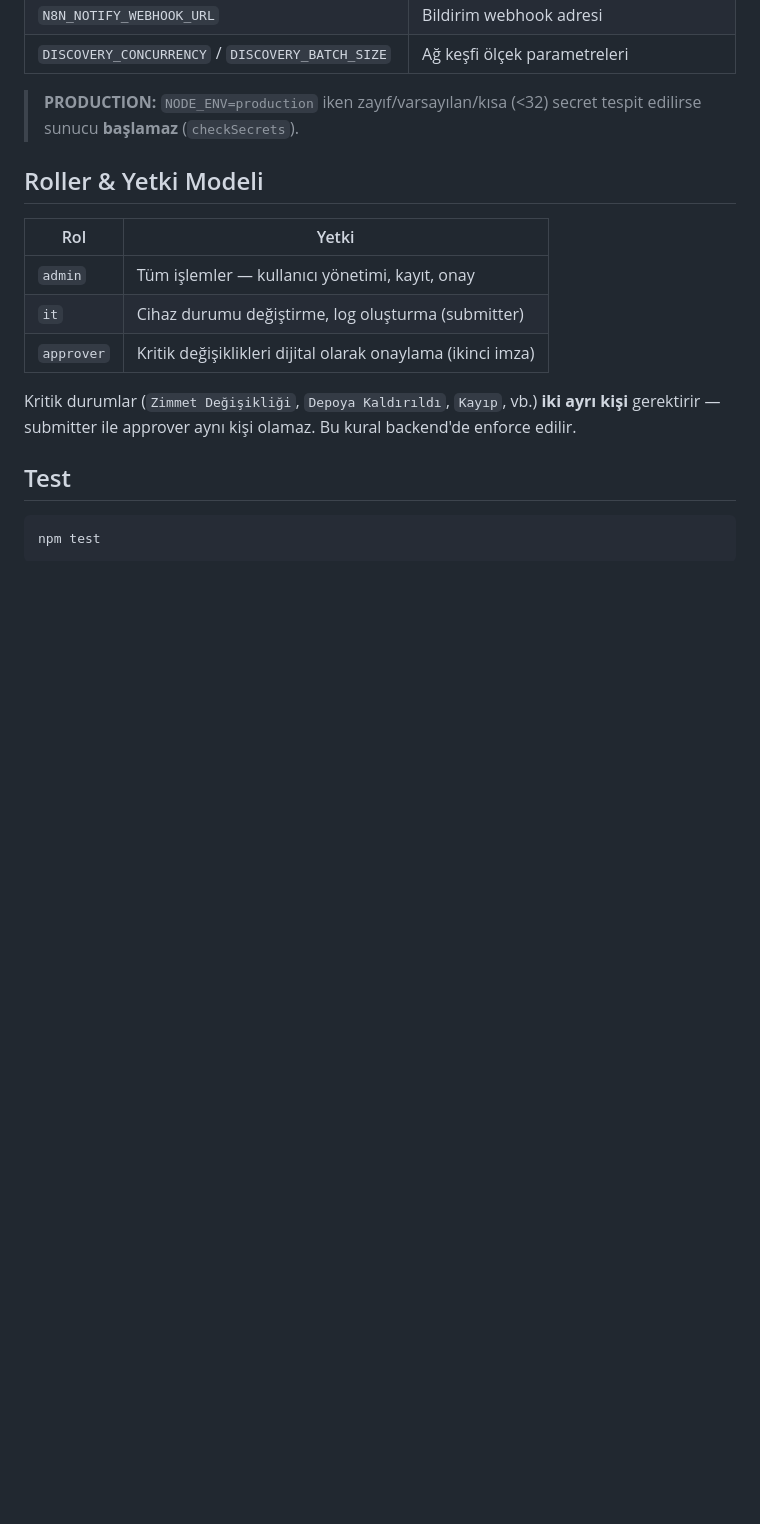
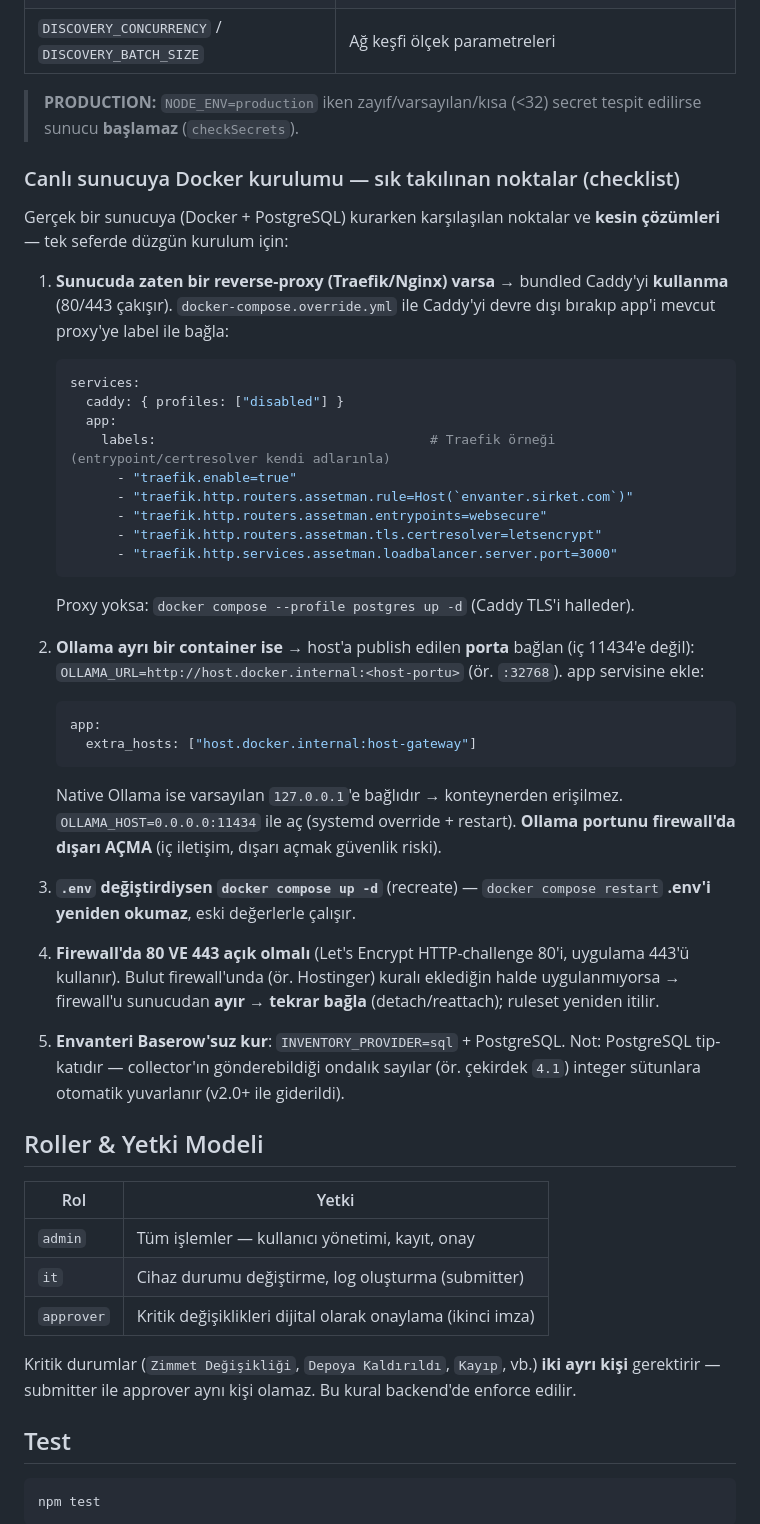
Before and after one commit to alpercevizz/asset-management, a Markdown page: README.md, the part around one of its changes. Rendered like a GitHub page; blank space fills up the shorter version.

````diff
--- a/README.md
+++ b/README.md
@@ -210,6 +224,37 @@ AUTH_PROVIDER=local     # yerel scrypt parola (varsayılan)
 | `DISCOVERY_CONCURRENCY` / `DISCOVERY_BATCH_SIZE` | Ağ keşfi ölçek parametreleri |
 
 > **PRODUCTION:** `NODE_ENV=production` iken zayıf/varsayılan/kısa (<32) secret tespit edilirse sunucu **başlamaz** (`checkSecrets`).
+
+### Canlı sunucuya Docker kurulumu — sık takılınan noktalar (checklist)
+
+Gerçek bir sunucuya (Docker + PostgreSQL) kurarken karşılaşılan noktalar ve **kesin çözümleri** — tek seferde düzgün kurulum için:
+
+1. **Sunucuda zaten bir reverse-proxy (Traefik/Nginx) varsa** → bundled Caddy'yi **kullanma** (80/443 çakışır). `docker-compose.override.yml` ile Caddy'yi devre dışı bırakıp app'i mevcut proxy'ye label ile bağla:
+   ```yaml
+   services:
+     caddy: { profiles: ["disabled"] }
+     app:
+       labels:                                   # Traefik örneği (entrypoint/certresolver kendi adlarınla)
+         - "traefik.enable=true"
+         - "traefik.http.routers.assetman.rule=Host(`envanter.sirket.com`)"
+         - "traefik.http.routers.assetman.entrypoints=websecure"
+         - "traefik.http.routers.assetman.tls.certresolver=letsencrypt"
+         - "traefik.http.services.assetman.loadbalancer.server.port=3000"
+   ```
+   Proxy yoksa: `docker compose --profile postgres up -d` (Caddy TLS'i halleder).
+
+2. **Ollama ayrı bir container ise** → host'a publish edilen **porta** bağlan (iç 11434'e değil): `OLLAMA_URL=http://host.docker.internal:<host-portu>` (ör. `:32768`). app servisine ekle:
+   ```yaml
+   app:
+     extra_hosts: ["host.docker.internal:host-gateway"]
+   ```
+   Native Ollama ise varsayılan `127.0.0.1`'e bağlıdır → konteynerden erişilmez. `OLLAMA_HOST=0.0.0.0:11434` ile aç (systemd override + restart). **Ollama portunu firewall'da dışarı AÇMA** (iç iletişim, dışarı açmak güvenlik riski).
+
+3. **`.env` değiştirdiysen `docker compose up -d`** (recreate) — `docker compose restart` **.env'i yeniden okumaz**, eski değerlerle çalışır.
+
+4. **Firewall'da 80 VE 443 açık olmalı** (Let's Encrypt HTTP-challenge 80'i, uygulama 443'ü kullanır). Bulut firewall'unda (ör. Hostinger) kuralı eklediğin halde uygulanmıyorsa → firewall'u sunucudan **ayır → tekrar bağla** (detach/reattach); ruleset yeniden itilir.
+
+5. **Envanteri Baserow'suz kur**: `INVENTORY_PROVIDER=sql` + PostgreSQL. Not: PostgreSQL tip-katıdır — collector'ın gönderebildiği ondalık sayılar (ör. çekirdek `4.1`) integer sütunlara otomatik yuvarlanır (v2.0+ ile giderildi).
 
 ## Roller & Yetki Modeli
 
````
Also changed, not shown: other parts of README.md (+17 -3 lines), PILOT-KURULUM.md (+12 -1 lines).
